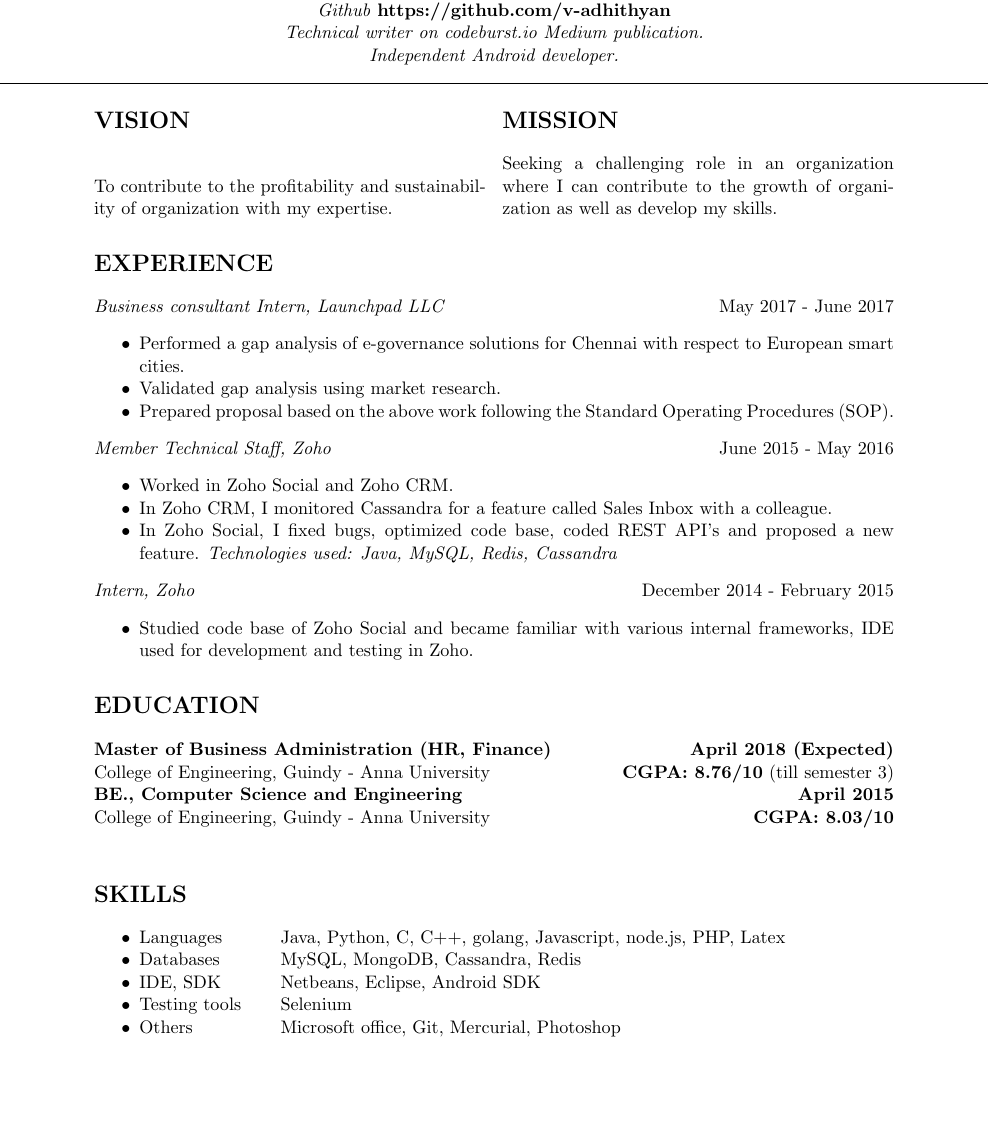
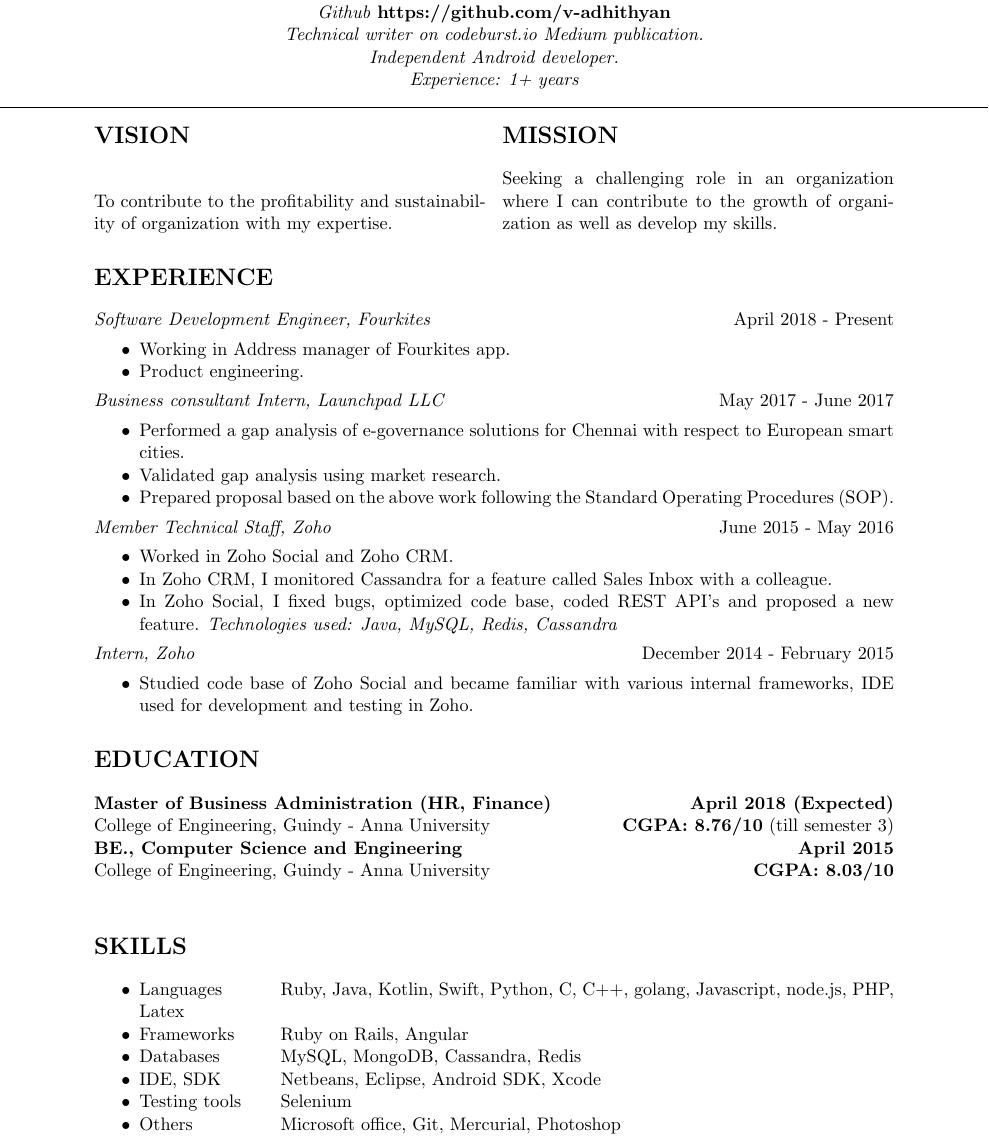
Before and after one commit to v-adhithyan/resume, a LaTeX CV (resume.tex): part of page 1 of 2, cut so that both start at the same text, the shorter picture padded with empty space. Compiled offline with pdfLaTeX.

Commit message:
resume updated

```diff
--- a/resume.tex
+++ b/resume.tex
@@ -21,6 +21,7 @@
 \emph{Github} \textbf{\href{https://github.com/v-adhithyan}{https://github.com/v-adhithyan}}\\
 \emph{Technical writer on codeburst.io Medium publication.}\\
 \emph{Independent Android developer.}\\
+\emph{Experience: 1+ years}
 \noindent\makebox[\linewidth]{\rule{\paperwidth}{0.4pt}}
 \end{center}
 \begin{multicols}{2}
@@ -30,6 +31,11 @@
 \par Seeking a challenging role in an organization where I can contribute to the growth of organization as well as develop my skills.
 \end{multicols}
 \section*{EXPERIENCE}
+\emph{Software Development Engineer, Fourkites}{\hfill April 2018 - Present}
+\begin{itemize}[noitemsep]
+\item Working in Address manager of Fourkites app.
+\item Product engineering.
+\end{itemize}
 \emph{Business consultant Intern, Launchpad LLC}{\hfill May 2017 -  June 2017}
 \begin{itemize}[noitemsep]
 \item Performed a gap analysis of e-governance solutions for Chennai with respect to European smart cities.
@@ -54,9 +60,10 @@ College of Engineering, Guindy - Anna University {\hfill \textbf{CGPA: 8.03/10}}
 \section*{SKILLS}
 \TabPositions{3cm}
 \begin{itemize}[noitemsep]
-\item Languages \tab Java, Python, C, C++, golang, Javascript, node.js, PHP, Latex
+\item Languages \tab Ruby, Java, Kotlin, Swift, Python, C, C++, golang, Javascript, node.js, PHP, Latex
+\item Frameworks \tab Ruby on Rails, Angular
 \item Databases \tab MySQL, MongoDB, Cassandra, Redis
-\item IDE, SDK \tab Netbeans, Eclipse, Android SDK
+\item IDE, SDK \tab Netbeans, Eclipse, Android SDK, Xcode
 \item Testing tools \tab Selenium
 \item Others \tab Microsoft office, Git, Mercurial, Photoshop
 \end{itemize}
```
Also changed, not shown: 2 other files.
